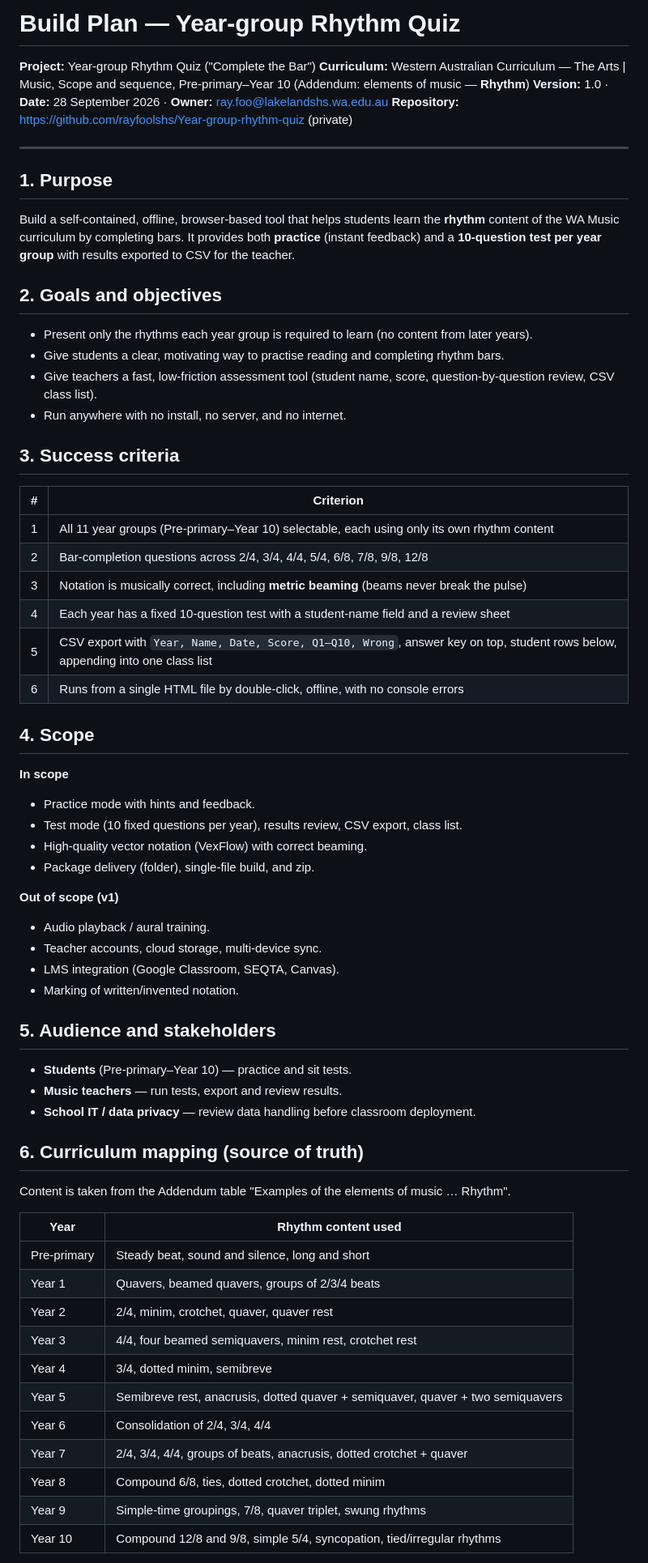
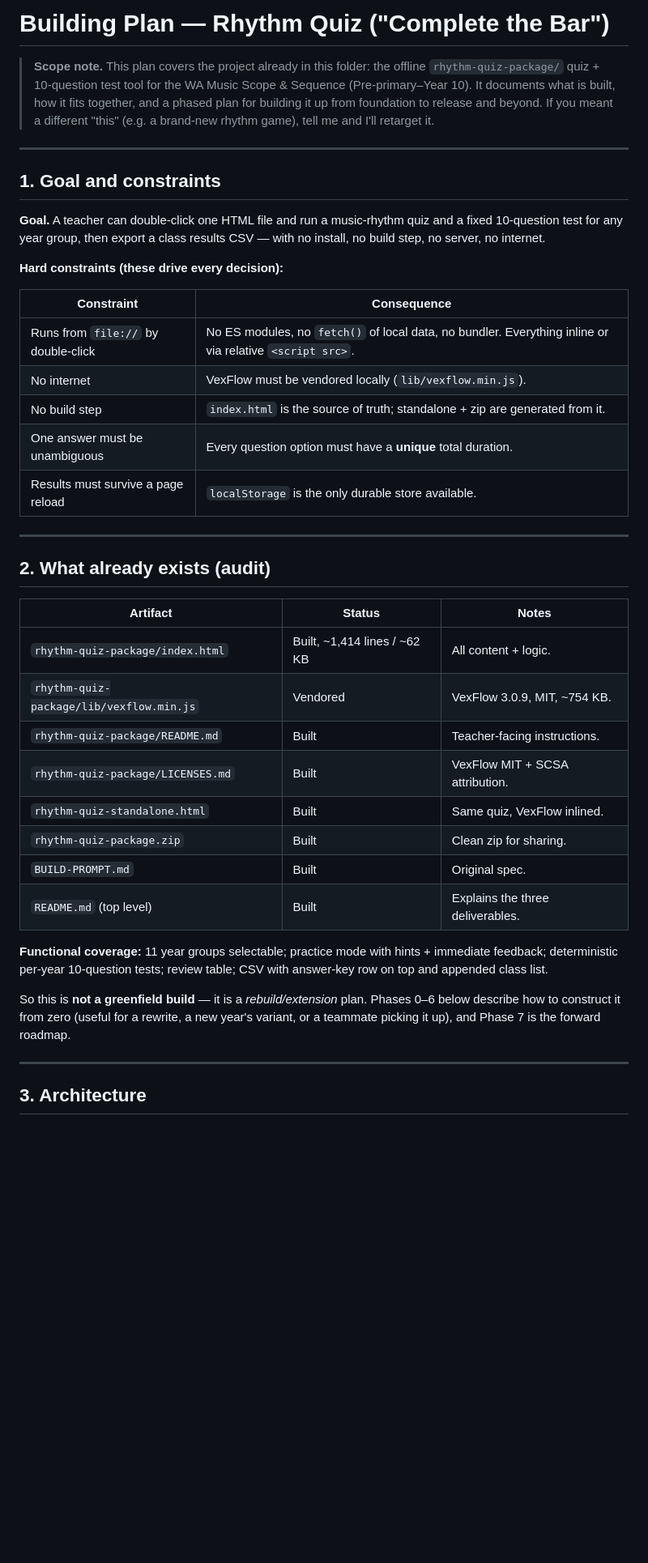
Before and after one commit to rayfoolshs/Year-group-rhythm-quiz, a Markdown page: BUILD-PLAN.md, the part around one of its changes. Shown at 81% size. Rendered like a GitHub page; blank space fills up the shorter version.

```diff
--- a/BUILD-PLAN.md
+++ b/BUILD-PLAN.md
@@ -1,69 +1,53 @@
-# Build Plan — Year-group Rhythm Quiz
+# Building Plan — Rhythm Quiz ("Complete the Bar")
 
-**Project:** Year-group Rhythm Quiz ("Complete the Bar")
-**Curriculum:** Western Australian Curriculum — The Arts | Music, Scope and sequence, Pre-primary–Year 10 (Addendum: elements of music — **Rhythm**)
-**Version:** 1.0 · **Date:** 28 September 2026 · **Owner:** ray.foo@lakelandshs.wa.edu.au
-**Repository:** https://github.com/rayfoolshs/Year-group-rhythm-quiz (private)
+> **Scope note.** This plan covers the project already in this folder: the offline
+> `rhythm-quiz-package/` quiz + 10-question test tool for the WA Music Scope & Sequence
+> (Pre-primary–Year 10). It documents what is built, how it fits together, and a phased
+> plan for building it up from foundation to release and beyond. If you meant a different
+> "this" (e.g. a brand-new rhythm game), tell me and I'll retarget it.
 
 ---
 
-## 1. Purpose
+## 1. Goal and constraints
 
-Build a self-contained, offline, browser-based tool that helps students learn the **rhythm** content of the WA Music curriculum by completing bars. It provides both **practice** (instant feedback) and a **10-question test per year group** with results exported to CSV for the teacher.
+**Goal.** A teacher can double-click one HTML file and run a music-rhythm quiz and a fixed
+10-question test for any year group, then export a class results CSV — with no install, no
+build step, no server, no internet.
 
-## 2. Goals and objectives
+**Hard constraints (these drive every decision):**
 
-- Present only the rhythms each year group is required to learn (no content from later years).
-- Give students a clear, motivating way to practise reading and completing rhythm bars.
-- Give teachers a fast, low-friction assessment tool (student name, score, question-by-question review, CSV class list).
-- Run anywhere with no install, no server, and no internet.
+| Constraint | Consequence |
+| --- | --- |
+| Runs from `file://` by double-click | No ES modules, no `fetch()` of local data, no bundler. Everything inline or via relative `<script src>`. |
+| No internet | VexFlow must be vendored locally (`lib/vexflow.min.js`). |
+| No build step | `index.html` is the source of truth; standalone + zip are generated from it. |
+| One answer must be unambiguous | Every question option must have a **unique** total duration. |
+| Results must survive a page reload | `localStorage` is the only durable store available. |
 
-## 3. Success criteria
+---
 
-| # | Criterion |
-| --- | --- |
-| 1 | All 11 year groups (Pre-primary–Year 10) selectable, each using only its own rhythm content |
-| 2 | Bar-completion questions across 2/4, 3/4, 4/4, 5/4, 6/8, 7/8, 9/8, 12/8 |
-| 3 | Notation is musically correct, including **metric beaming** (beams never break the pulse) |
-| 4 | Each year has a fixed 10-question test with a student-name field and a review sheet |
-| 5 | CSV export with `Year, Name, Date, Score, Q1–Q10, Wrong`, answer key on top, student rows below, appending into one class list |
-| 6 | Runs from a single HTML file by double-click, offline, with no console errors |
+## 2. What already exists (audit)
 
-## 4. Scope
+| Artifact | Status | Notes |
+| --- | --- | --- |
+| `rhythm-quiz-package/index.html` | Built, ~1,414 lines / ~62 KB | All content + logic. |
+| `rhythm-quiz-package/lib/vexflow.min.js` | Vendored | VexFlow 3.0.9, MIT, ~754 KB. |
+| `rhythm-quiz-package/README.md` | Built | Teacher-facing instructions. |
+| `rhythm-quiz-package/LICENSES.md` | Built | VexFlow MIT + SCSA attribution. |
+| `rhythm-quiz-standalone.html` | Built | Same quiz, VexFlow inlined. |
+| `rhythm-quiz-package.zip` | Built | Clean zip for sharing. |
+| `BUILD-PROMPT.md` | Built | Original spec. |
+| `README.md` (top level) | Built | Explains the three deliverables. |
 
-**In scope**
-- Practice mode with hints and feedback.
-- Test mode (10 fixed questions per year), results review, CSV export, class list.
-- High-quality vector notation (VexFlow) with correct beaming.
-- Package delivery (folder), single-file build, and zip.
+**Functional coverage:** 11 year groups selectable; practice mode with hints + immediate
+feedback; deterministic per-year 10-question tests; review table; CSV with answer-key row on
+top and appended class list.
 
-**Out of scope (v1)**
-- Audio playback / aural training.
-- Teacher accounts, cloud storage, multi-device sync.
-- LMS integration (Google Classroom, SEQTA, Canvas).
-- Marking of written/invented notation.
+So this is **not a greenfield build** — it is a *rebuild/extension* plan. Phases 0–6 below
+describe how to construct it from zero (useful for a rewrite, a new year's variant, or a
+teammate picking it up), and Phase 7 is the forward roadmap.
 
-## 5. Audience and stakeholders
+---
 
-- **Students** (Pre-primary–Year 10) — practice and sit tests.
-- **Music teachers** — run tests, export and review results.
-- **School IT / data privacy** — review data handling before classroom deployment.
+## 3. Architecture
 
-## 6. Curriculum mapping (source of truth)
-
-Content is taken from the Addendum table "Examples of the elements of music … Rhythm".
-
-| Year | Rhythm content used |
-| --- | --- |
-| Pre-primary | Steady beat, sound and silence, long and short |
-| Year 1 | Quavers, beamed quavers, groups of 2/3/4 beats |
-| Year 2 | 2/4, minim, crotchet, quaver, quaver rest |
-| Year 3 | 4/4, four beamed semiquavers, minim rest, crotchet rest |
-| Year 4 | 3/4, dotted minim, semibreve |
-| Year 5 | Semibreve rest, anacrusis, dotted quaver + semiquaver, quaver + two semiquavers |
-| Year 6 | Consolidation of 2/4, 3/4, 4/4 |
-| Year 7 | 2/4, 3/4, 4/4, groups of beats, anacrusis, dotted crotchet + quaver |
-| Year 8 | Compound 6/8, ties, dotted crotchet, dotted minim |
-| Year 9 | Simple-time groupings, 7/8, quaver triplet, swung rhythms |
-| Year 10 | Compound 12/8 and 9/8, simple 5/4, syncopation, tied/irregular rhythms |
-
```
Also changed, not shown: other parts of BUILD-PLAN.md (+171 -106 lines).
